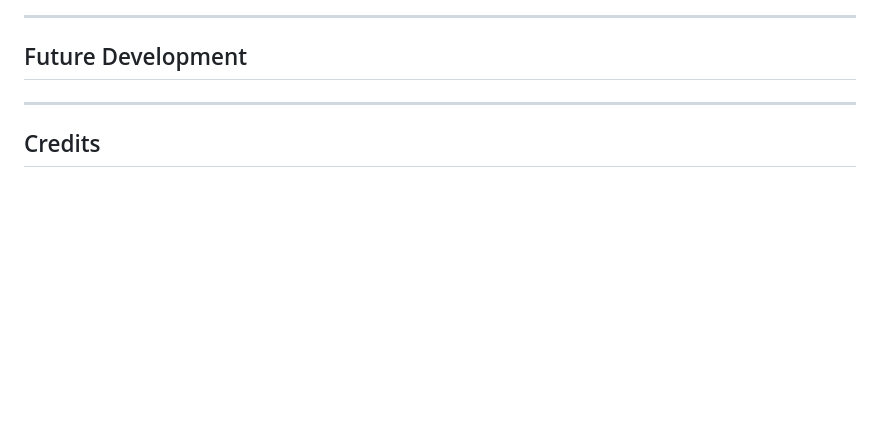
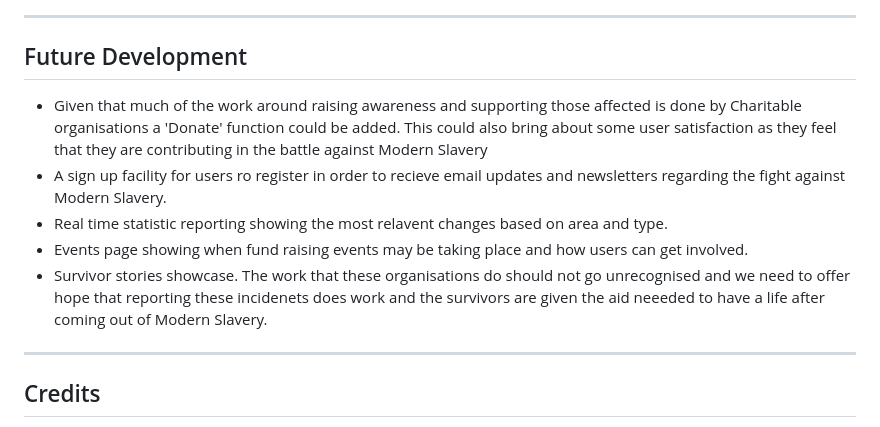
Before and after one commit to surfdemon/ForThe50, a Markdown page: README.md, the part around the change. Rendered like a GitHub page; blank space fills up the shorter version.

Commit message:
add future developments to README

```diff
--- a/README.md
+++ b/README.md
@@ -168,6 +168,11 @@ The wireframes for For the 50 were made using Balsamiq.
 
 ## Future Development
 
+- Given that much of the work around raising awareness and supporting those affected is done by Charitable organisations a 'Donate' function could be added. This could also bring about some user satisfaction as they feel that they are contributing in the battle against Modern Slavery
+- A sign up facility for users ro register in order to recieve email updates and newsletters regarding the fight against Modern Slavery.
+- Real time statistic reporting showing the most relavent changes based on area and type.
+- Events page showing when fund raising events may be taking place and how users can get involved.
+- Survivor stories showcase. The work that these organisations do should not go unrecognised and we need to offer hope that reporting these incidenets does work and the survivors are given the aid neeeded to have a life after coming out of Modern Slavery.
 
 ---
 
```
